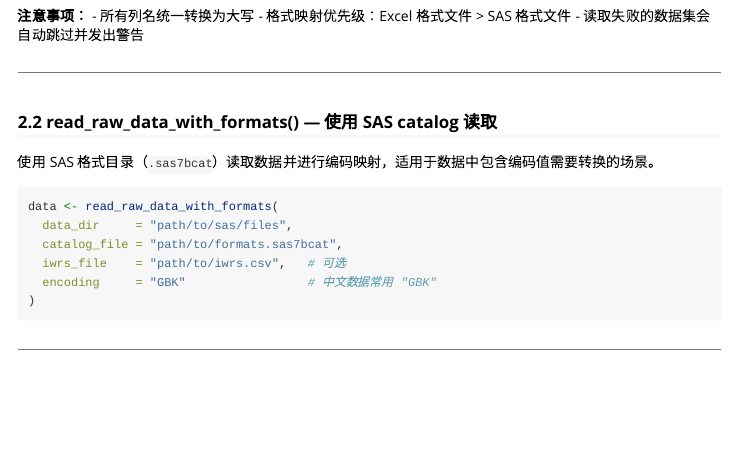
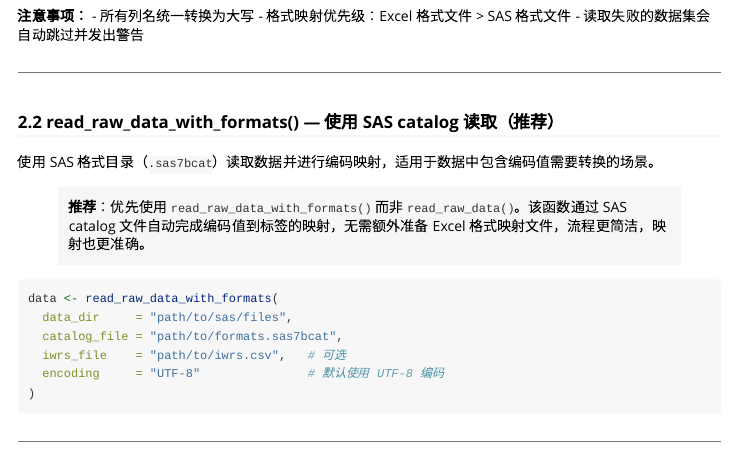
Before and after one commit to Pharma-Mountain-High/pdchecker, an R Markdown document (vignettes/guide.Rmd): the page in a window 1100 px wide, from 1010 px down. Rendered offline with R 4.5, knitr and Pandoc, with nearby package versions; long lines of code are wrapped.

Commit message:
Update readme

````diff
--- a/vignettes/guide.Rmd
+++ b/vignettes/guide.Rmd
@@ -63,16 +63,18 @@ lb <- data$LB
 
 ---
 
-### 2.2 read_raw_data_with_formats() — 使用 SAS catalog 读取
+### 2.2 read_raw_data_with_formats() — 使用 SAS catalog 读取（推荐）
 
 使用 SAS 格式目录（`.sas7bcat`）读取数据并进行编码映射，适用于数据中包含编码值需要转换的场景。
+
+> **推荐**：优先使用 `read_raw_data_with_formats()` 而非 `read_raw_data()`。该函数通过 SAS catalog 文件自动完成编码值到标签的映射，无需额外准备 Excel 格式映射文件，流程更简洁，映射也更准确。
 
 ```r
 data <- read_raw_data_with_formats(
   data_dir     = "path/to/sas/files",
   catalog_file = "path/to/formats.sas7bcat",
   iwrs_file    = "path/to/iwrs.csv",   # 可选
-  encoding     = "GBK"                 # 中文数据常用 "GBK"
+  encoding     = "UTF-8"               # 默认使用 UTF-8 编码
 )
 ```
 
````
Also changed, not shown: README.md.
